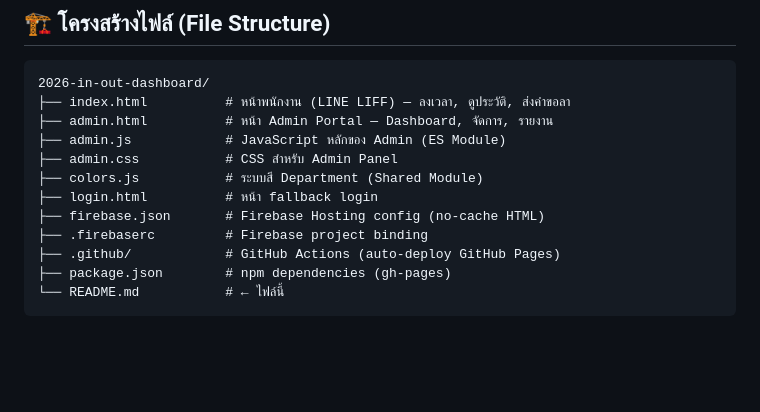
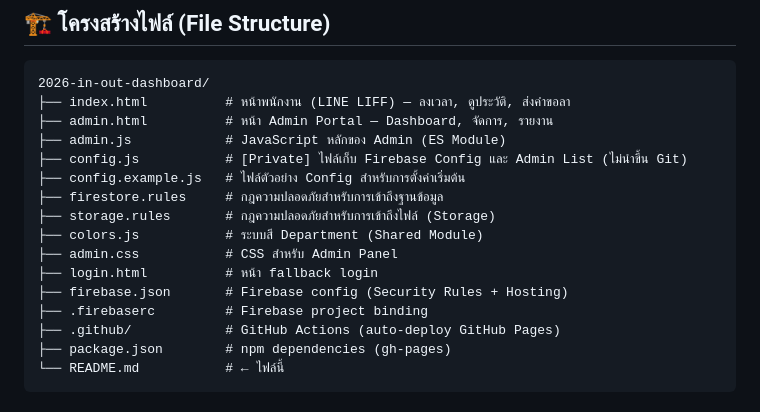
Before and after one commit to mlpditto/2026-in-out-dashboard, a Markdown page: README.md, the part around one of its changes. GitHub-like rendering; blank space fills up the shorter version.

```diff
--- a/README.md
+++ b/README.md
@@ -216,10 +216,14 @@
 ├── index.html          # หน้าพนักงาน (LINE LIFF) — ลงเวลา, ดูประวัติ, ส่งคำขอลา
 ├── admin.html          # หน้า Admin Portal — Dashboard, จัดการ, รายงาน
 ├── admin.js            # JavaScript หลักของ Admin (ES Module)
+├── config.js           # [Private] ไฟล์เก็บ Firebase Config และ Admin List (ไม่นำขึ้น Git)
+├── config.example.js   # ไฟล์ตัวอย่าง Config สำหรับการตั้งค่าเริ่มต้น
+├── firestore.rules     # กฎความปลอดภัยสำหรับการเข้าถึงฐานข้อมูล
+├── storage.rules       # กฎความปลอดภัยสำหรับการเข้าถึงไฟล์ (Storage)
+├── colors.js           # ระบบสี Department (Shared Module)
 ├── admin.css           # CSS สำหรับ Admin Panel
-├── colors.js           # ระบบสี Department (Shared Module)
 ├── login.html          # หน้า fallback login
-├── firebase.json       # Firebase Hosting config (no-cache HTML)
+├── firebase.json       # Firebase config (Security Rules + Hosting)
 ├── .firebaserc         # Firebase project binding
 ├── .github/            # GitHub Actions (auto-deploy GitHub Pages)
 ├── package.json        # npm dependencies (gh-pages)
```
Also changed, not shown: other parts of README.md (+34 -5 lines).
